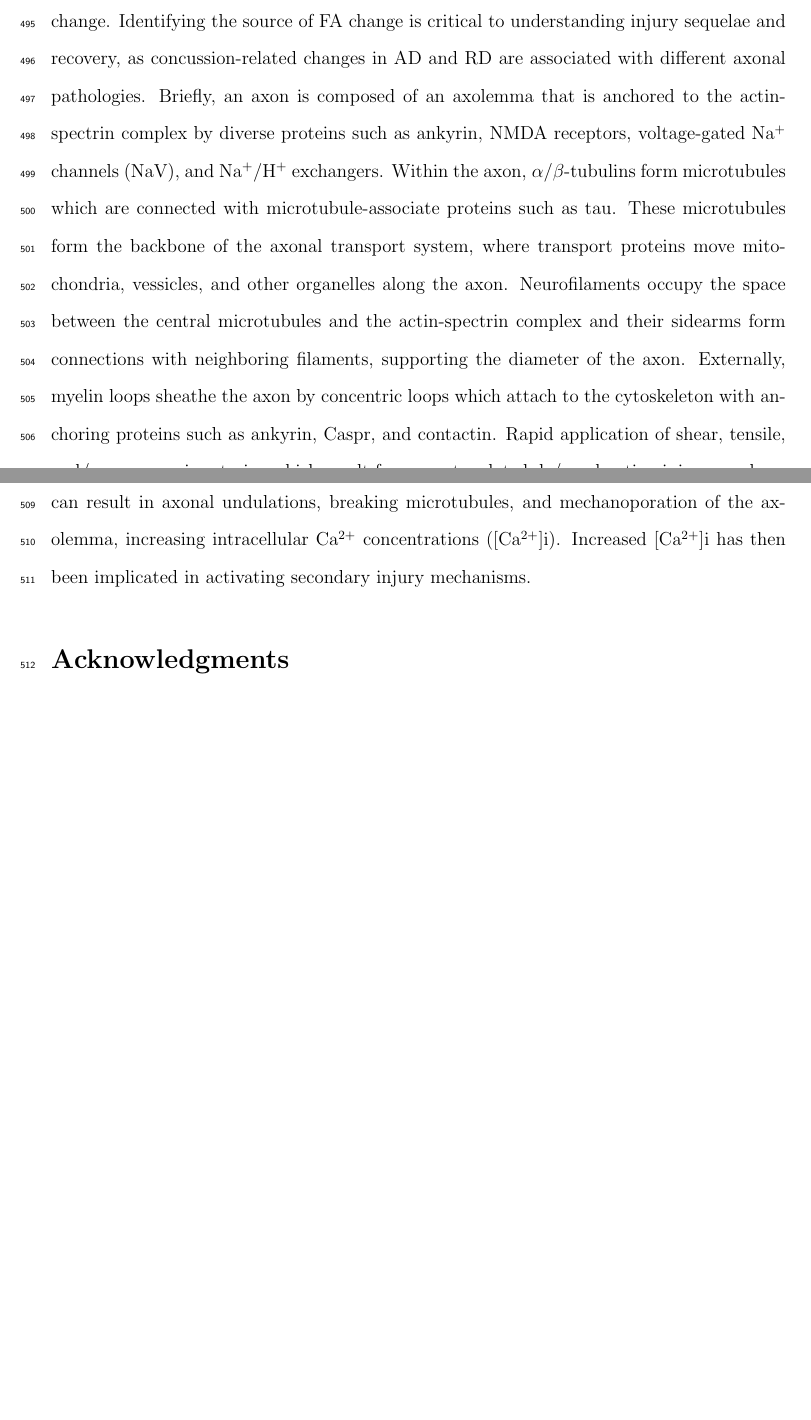
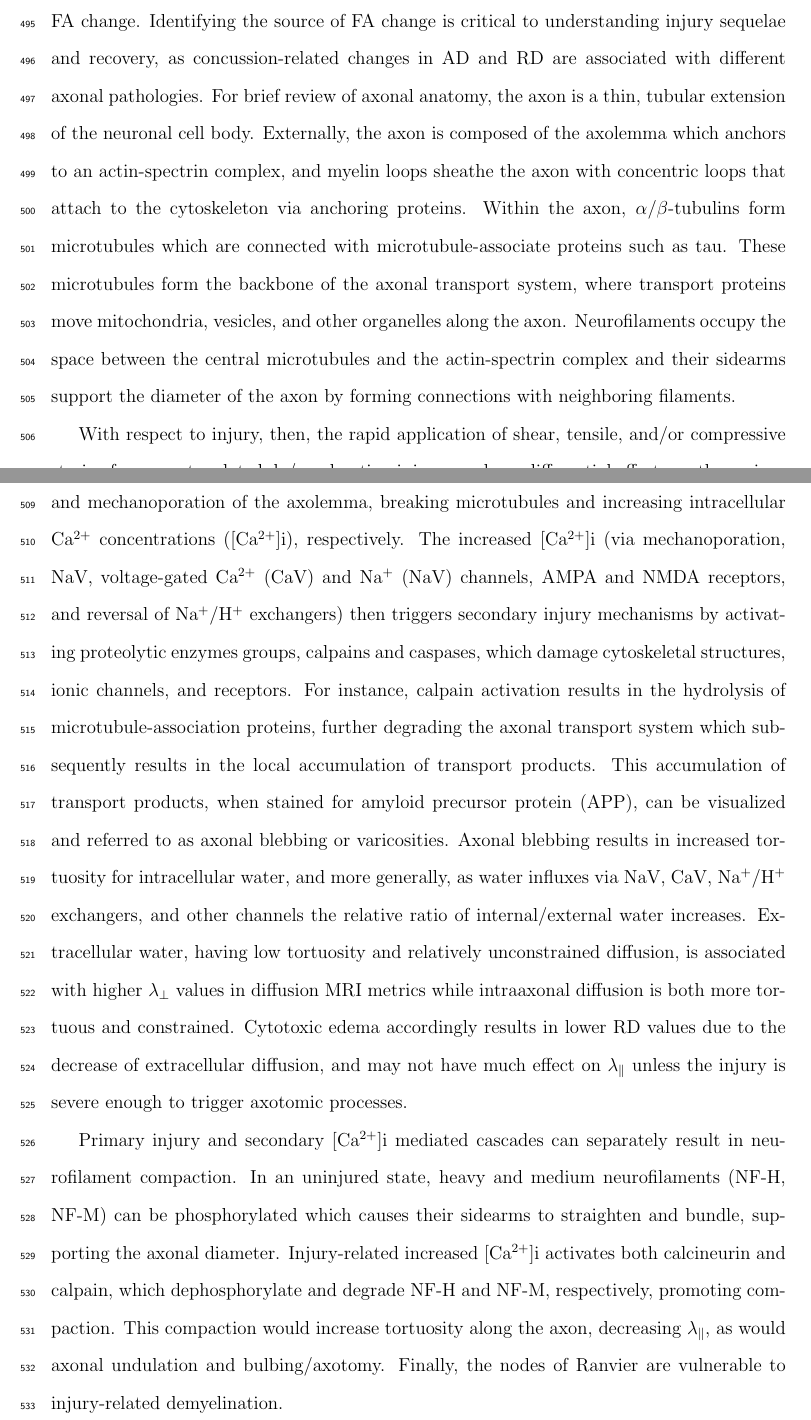
Before and after one commit to nmuncy/adr_dwi, a LaTeX paper (manuscript/dwi_gam_manuscript.tex): two parts of pages 32 and 33 of 41 before the commit and two parts of pages 32 and 33 of 42 after it, joined at a grey line, cut so that both start at the same text, the shorter picture padded with empty space. Compiled offline with pdfLaTeX.

Commit message:
[MAN] work on discussion

```diff
--- a/manuscript/dwi_gam_manuscript.tex
+++ b/manuscript/dwi_gam_manuscript.tex
@@ -362,6 +362,12 @@ Sixty-nine NCAA athletes were recruited from the University of Nebraska-Lincoln'
 
 % Findings
-This study had a number of findings. First, we detected within-tract FA changes in hypothesized regions (posterior corpus callosum) which recovered after injury, confirming our first hypothesis. Importantly, we also detected a number of FA changes in other tracts and demonstrated that, in accordance with our second hypothesis, RD was the source of such FA change. Identifying the source of FA change is critical to understanding injury sequelae and recovery, as concussion-related changes in AD and RD are associated with different axonal pathologies. Briefly, an axon is composed of an axolemma that is anchored to the actin-spectrin complex by diverse proteins such as ankyrin, NMDA receptors, voltage-gated Na$^+$ channels (NaV), and Na$^+$/H$^+$ exchangers. Within the axon, $\alpha$/$\beta$-tubulins form microtubules which are connected with microtubule-associate proteins such as tau. These microtubules form the backbone of the axonal transport system, where transport proteins move mitochondria, vessicles, and other organelles along the axon. Neurofilaments occupy the space between the central microtubules and the actin-spectrin complex and their sidearms form connections with neighboring filaments, supporting the diameter of the axon. Externally, myelin loops sheathe the axon by concentric loops which attach to the cytoskeleton with anchoring proteins such as ankyrin, Caspr, and contactin. Rapid application of shear, tensile, and/or compressive strains which result from sports-related de/acceleration injury can have differential effects on the various components of the axon. Initially, physical deformation can result in axonal undulations, breaking microtubules, and mechanoporation of the axolemma, increasing intracellular Ca$^{2+}$ concentrations ([Ca$^{2+}$]i). Increased [Ca$^{2+}$]i has then been implicated in activating secondary injury mechanisms.
+%  by diverse proteins (e.g. ankyrin, NMDA receptors, voltage-gated Na$^+$ channels (NaV), and Na$^+$/H$^+$ exchangers)
+%  (e.g. ankyrin, Caspr, and contactin)
+This study had a number of findings. First, we detected within-tract FA changes in hypothesized regions (posterior corpus callosum) which recovered after injury, confirming our first hypothesis. Importantly, we also detected a number of FA changes in other tracts and demonstrated that, in accordance with our second hypothesis, RD was the source of such FA change. Identifying the source of FA change is critical to understanding injury sequelae and recovery, as concussion-related changes in AD and RD are associated with different axonal pathologies. For brief review of axonal anatomy, the axon is a thin, tubular extension of the neuronal cell body. Externally, the axon is composed of the axolemma which anchors to an actin-spectrin complex, and myelin loops sheathe the axon with concentric loops that attach to the cytoskeleton via anchoring proteins. Within the axon, $\alpha$/$\beta$-tubulins form microtubules which are connected with microtubule-associate proteins such as tau. These microtubules form the backbone of the axonal transport system, where transport proteins move mitochondria, vesicles, and other organelles along the axon. Neurofilaments occupy the space between the central microtubules and the actin-spectrin complex and their sidearms support the diameter of the axon by forming connections with neighboring filaments.
+
+With respect to injury, then, the rapid application of shear, tensile, and/or compressive strains from sports-related de/acceleration injury can have differential effects on the various components of the axon. Initially, physical deformation can result in axonal undulations and mechanoporation of the axolemma, breaking microtubules and increasing intracellular Ca$^{2+}$ concentrations ([Ca$^{2+}$]i), respectively. The increased [Ca$^{2+}$]i (via mechanoporation, NaV, voltage-gated Ca$^{2+}$ (CaV) and Na$^+$ (NaV) channels, AMPA and NMDA receptors, and reversal of Na$^+$/H$^+$ exchangers) then triggers secondary injury mechanisms by activating proteolytic enzymes groups, calpains and caspases, which damage cytoskeletal structures, ionic channels, and receptors. For instance, calpain activation results in the hydrolysis of microtubule-association proteins, further degrading the axonal transport system which subsequently results in the local accumulation of transport products. This accumulation of transport products, when stained for amyloid precursor protein (APP), can be visualized and referred to as axonal blebbing or varicosities. Axonal blebbing results in increased tortuosity for intracellular water, and more generally, as water influxes via NaV, CaV, Na$^+$/H$^+$ exchangers, and other channels the relative ratio of internal/external water increases. Extracellular water, having low tortuosity and relatively unconstrained diffusion, is associated with higher $\lambda_\perp$ values in diffusion MRI metrics while intraaxonal diffusion is both more tortuous and constrained. Cytotoxic edema accordingly results in lower RD values due to the decrease of extracellular diffusion, and may not have much effect on $\lambda_\parallel$ unless the injury is severe enough to trigger axotomic processes.
+
+Primary injury and secondary [Ca$^{2+}$]i mediated cascades can separately result in neurofilament compaction. In an uninjured state, heavy and medium neurofilaments (NF-H, NF-M) can be phosphorylated which causes their sidearms to straighten and bundle, supporting the axonal diameter. Injury-related increased [Ca$^{2+}$]i activates both calcineurin and calpain, which dephosphorylate and degrade NF-H and NF-M, respectively, promoting compaction. This compaction would increase tortuosity along the axon, decreasing $\lambda_\parallel$, as would axonal undulation and bulbing/axotomy. Finally, the nodes of Ranvier are vulnerable to injury-related demyelination.
 
 % TODO: Interpret main findings
 % TODO: Reversed smooth-tensor interactions -- different groups in data.
```
Also changed, not shown: manuscript/dwi_gam_manuscript.tex (2 more changed lines).
